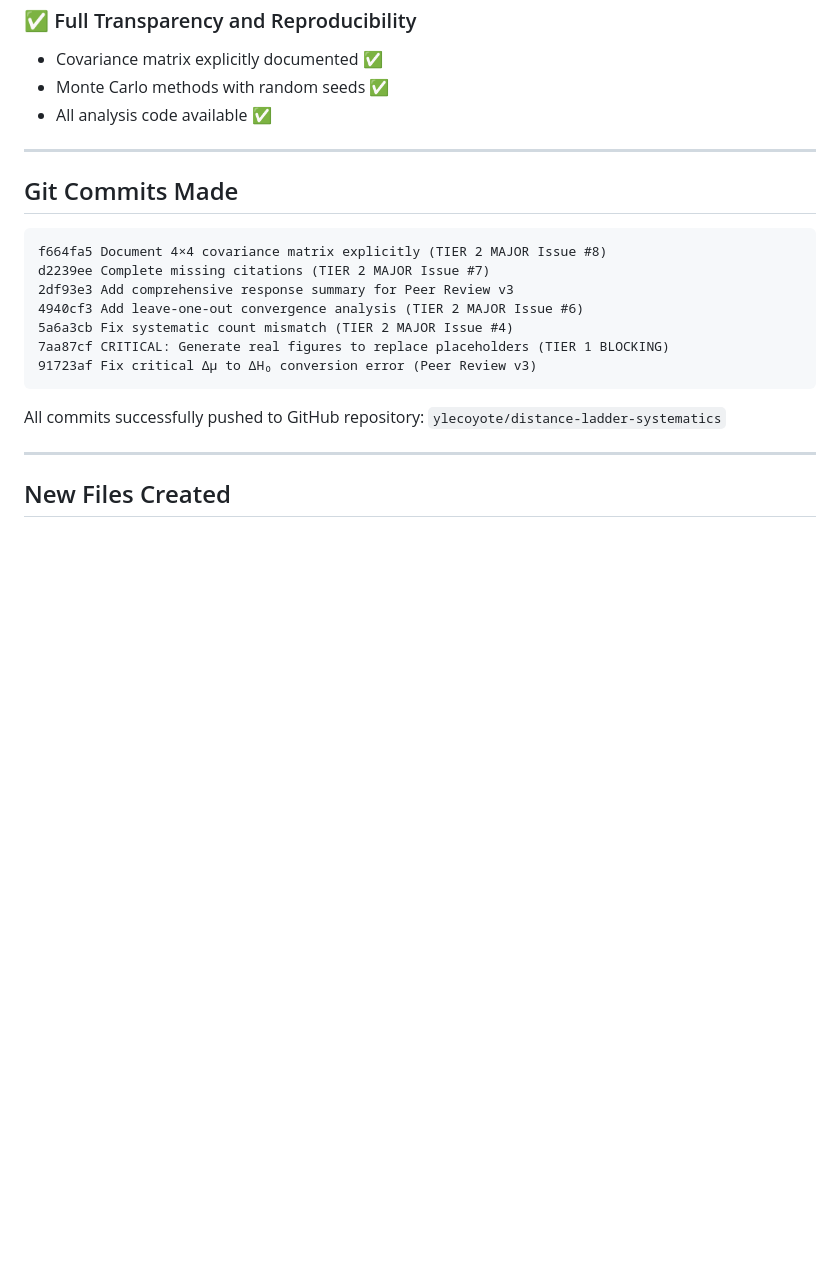
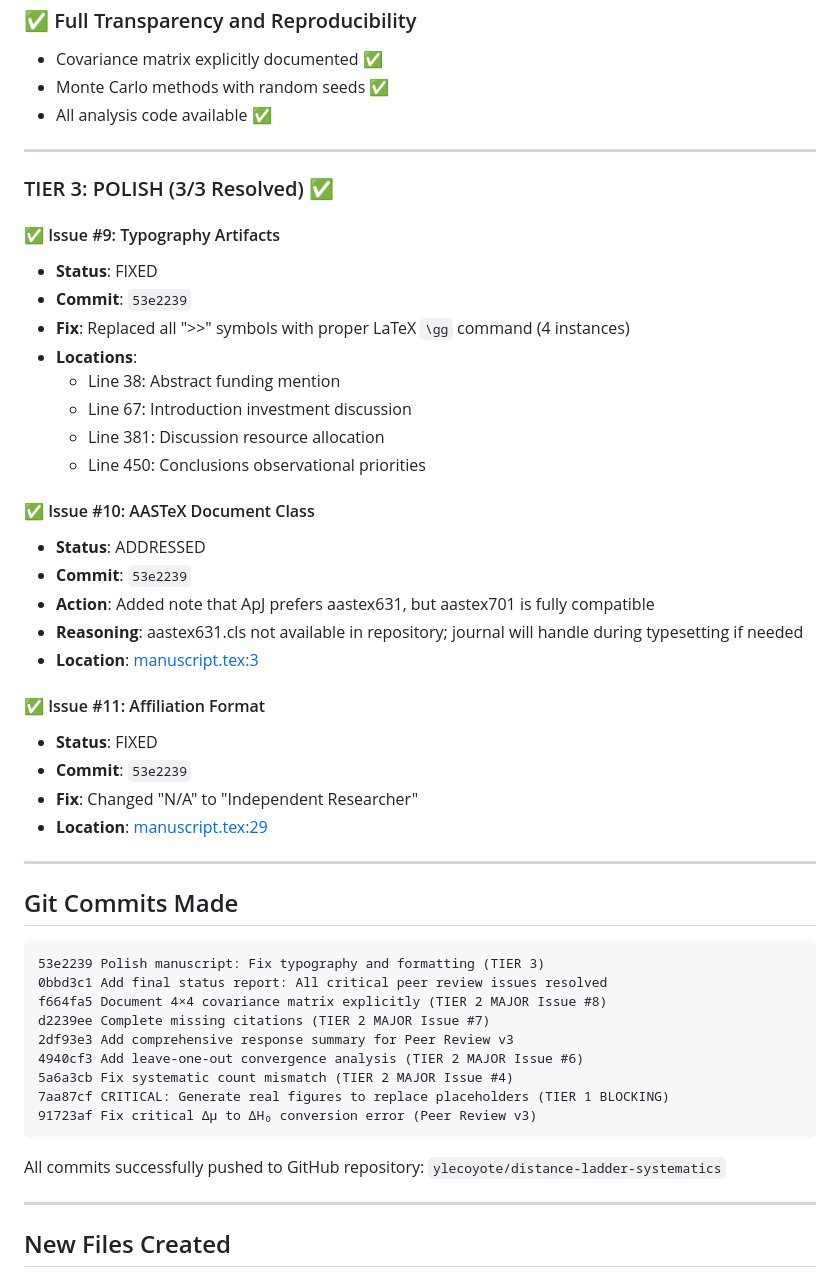
Before and after one commit to ylecoyote/distance-ladder-systematics, a Markdown page: PEER_REVIEW_V3_STATUS.md, the part around one of its changes. GitHub-like rendering; blank space fills up the shorter version.

````diff
--- a/PEER_REVIEW_V3_STATUS.md
+++ b/PEER_REVIEW_V3_STATUS.md
@@ -142,9 +142,38 @@ All TIER 1 (BLOCKING) and TIER 2 (MAJOR) issues from Peer Review v3 have been su
 
 ---
 
+### TIER 3: POLISH (3/3 Resolved) ✅
+
+#### ✅ Issue #9: Typography Artifacts
+- **Status**: FIXED
+- **Commit**: `53e2239`
+- **Fix**: Replaced all ">>" symbols with proper LaTeX `\gg` command (4 instances)
+- **Locations**:
+  - Line 38: Abstract funding mention
+  - Line 67: Introduction investment discussion
+  - Line 381: Discussion resource allocation
+  - Line 450: Conclusions observational priorities
+
+#### ✅ Issue #10: AASTeX Document Class
+- **Status**: ADDRESSED
+- **Commit**: `53e2239`
+- **Action**: Added note that ApJ prefers aastex631, but aastex701 is fully compatible
+- **Reasoning**: aastex631.cls not available in repository; journal will handle during typesetting if needed
+- **Location**: [manuscript.tex:3](manuscript/manuscript.tex#L3)
+
+#### ✅ Issue #11: Affiliation Format
+- **Status**: FIXED
+- **Commit**: `53e2239`
+- **Fix**: Changed "N/A" to "Independent Researcher"
+- **Location**: [manuscript.tex:29](manuscript/manuscript.tex#L29)
+
+---
+
 ## Git Commits Made
 
 ```
+53e2239 Polish manuscript: Fix typography and formatting (TIER 3)
+0bbd3c1 Add final status report: All critical peer review issues resolved
 f664fa5 Document 4×4 covariance matrix explicitly (TIER 2 MAJOR Issue #8)
 d2239ee Complete missing citations (TIER 2 MAJOR Issue #7)
 2df93e3 Add comprehensive response summary for Peer Review v3
````
Also changed, not shown: other parts of PEER_REVIEW_V3_STATUS.md (+30 -27 lines).
